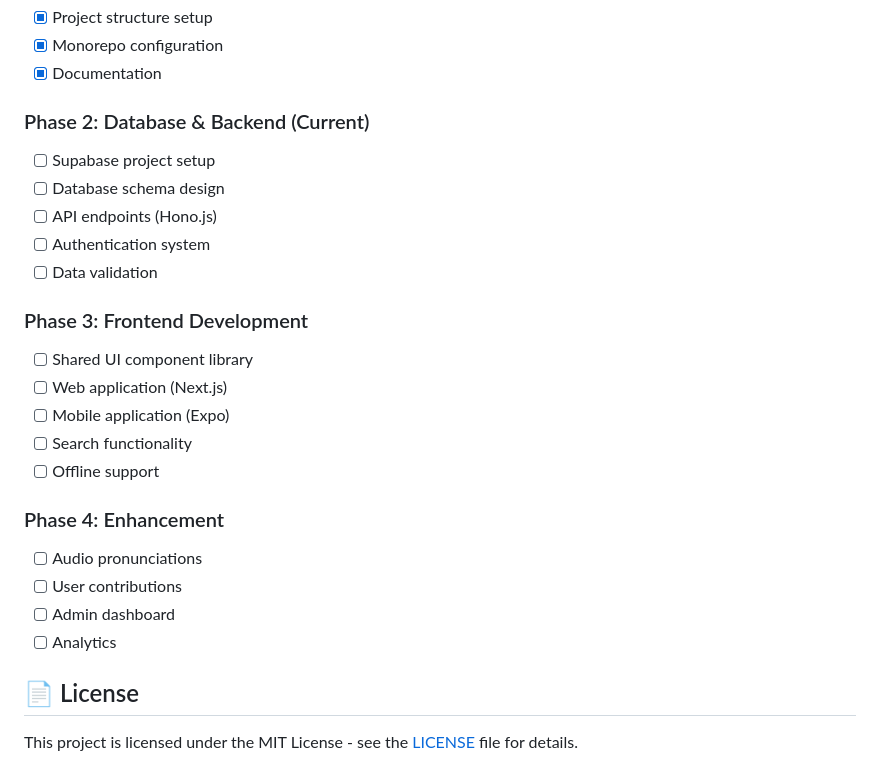
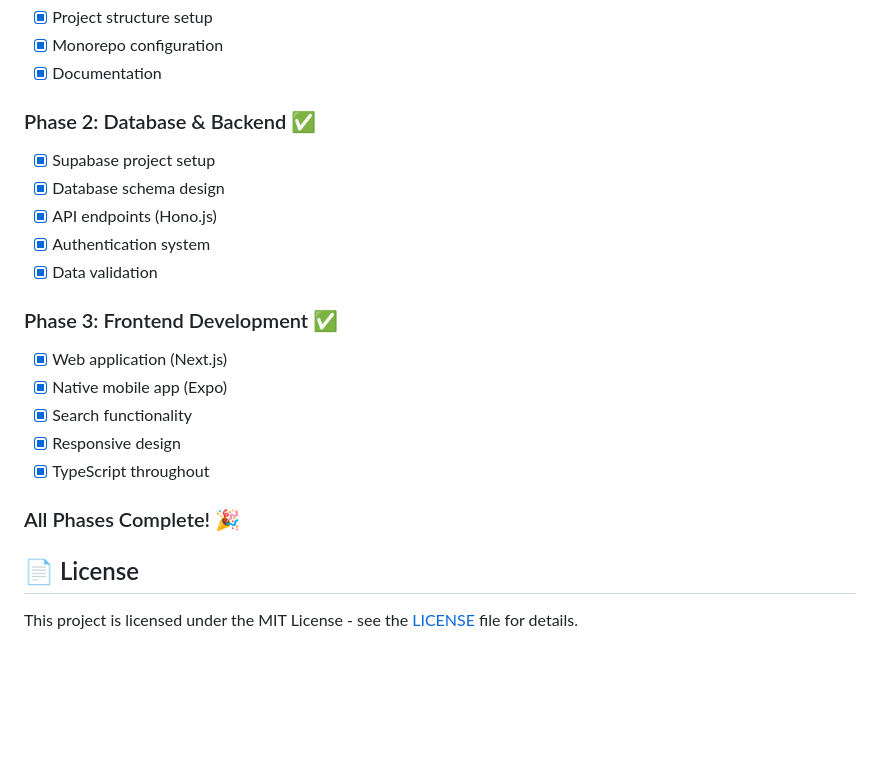
Before and after one commit to chenkham/community-dictionary, a Markdown page: README.md, the part around one of its changes. GitHub-like rendering; blank space fills up the shorter version.

```diff
--- a/README.md
+++ b/README.md
@@ -157,25 +166,21 @@ Contributions are welcome! This is a community-driven project.
 - [x] Monorepo configuration
 - [x] Documentation
 
-### Phase 2: Database & Backend (Current)
-- [ ] Supabase project setup
-- [ ] Database schema design
-- [ ] API endpoints (Hono.js)
-- [ ] Authentication system
-- [ ] Data validation
+### Phase 2: Database & Backend ✅
+- [x] Supabase project setup
+- [x] Database schema design
+- [x] API endpoints (Hono.js)
+- [x] Authentication system
+- [x] Data validation
 
-### Phase 3: Frontend Development
-- [ ] Shared UI component library
-- [ ] Web application (Next.js)
-- [ ] Mobile application (Expo)
-- [ ] Search functionality
-- [ ] Offline support
+### Phase 3: Frontend Development ✅
+- [x] Web application (Next.js)
+- [x] Native mobile app (Expo)
+- [x] Search functionality
+- [x] Responsive design
+- [x] TypeScript throughout
 
-### Phase 4: Enhancement
-- [ ] Audio pronunciations
-- [ ] User contributions
-- [ ] Admin dashboard
-- [ ] Analytics
+### All Phases Complete! 🎉
 
 ## 📄 License
 
```
Also changed, not shown: other parts of README.md (+30 -21 lines).
